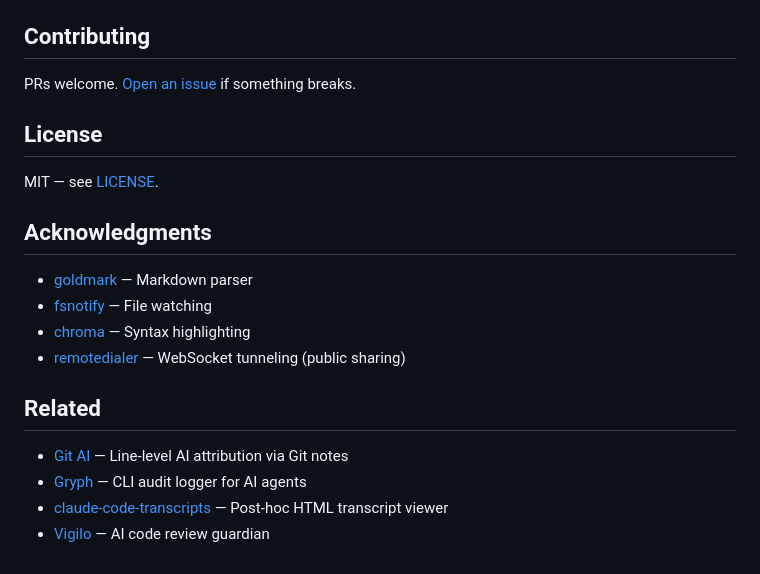
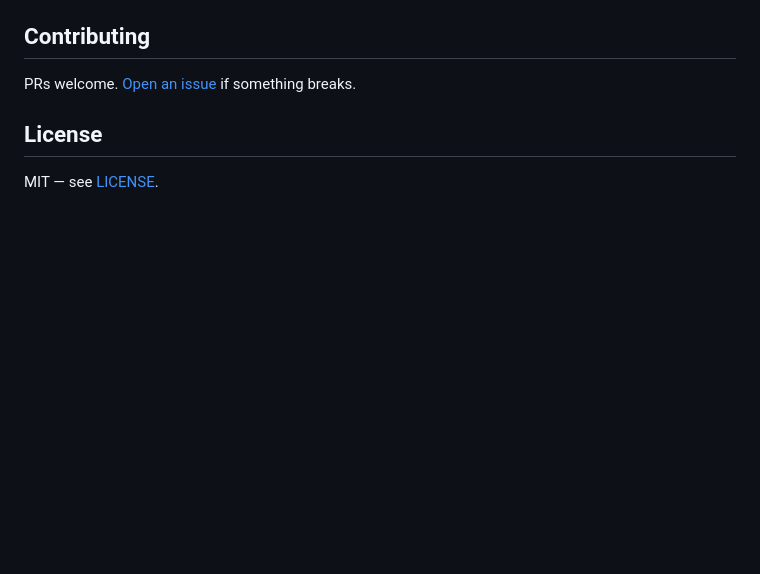
Before and after one commit to razvandimescu/peekm, a Markdown page: README.md, the part around one of its changes. Drawn GitHub-style; blank space fills up the shorter version.

```diff
--- a/README.md
+++ b/README.md
@@ -148,17 +128,3 @@ PRs welcome. [Open an issue](https://github.com/razvandimescu/peekm/issues) if s
 ## License
 
 MIT — see [LICENSE](LICENSE).
-
-## Acknowledgments
-
-- [goldmark](https://github.com/yuin/goldmark) — Markdown parser
-- [fsnotify](https://github.com/fsnotify/fsnotify) — File watching
-- [chroma](https://github.com/alecthomas/chroma) — Syntax highlighting
-- [remotedialer](https://github.com/rancher/remotedialer) — WebSocket tunneling (public sharing)
-
-## Related
-
-- [Git AI](https://usegitai.com) — Line-level AI attribution via Git notes
-- [Gryph](https://github.com/gryph-sh/gryph) — CLI audit logger for AI agents
-- [claude-code-transcripts](https://github.com/nicobailey/claude-code-transcripts) — Post-hoc HTML transcript viewer
-- [Vigilo](https://github.com/pchaganti/gx-vigilo) — AI code review guardian
```
Also changed, not shown: other parts of README.md (+43 -63 lines).
